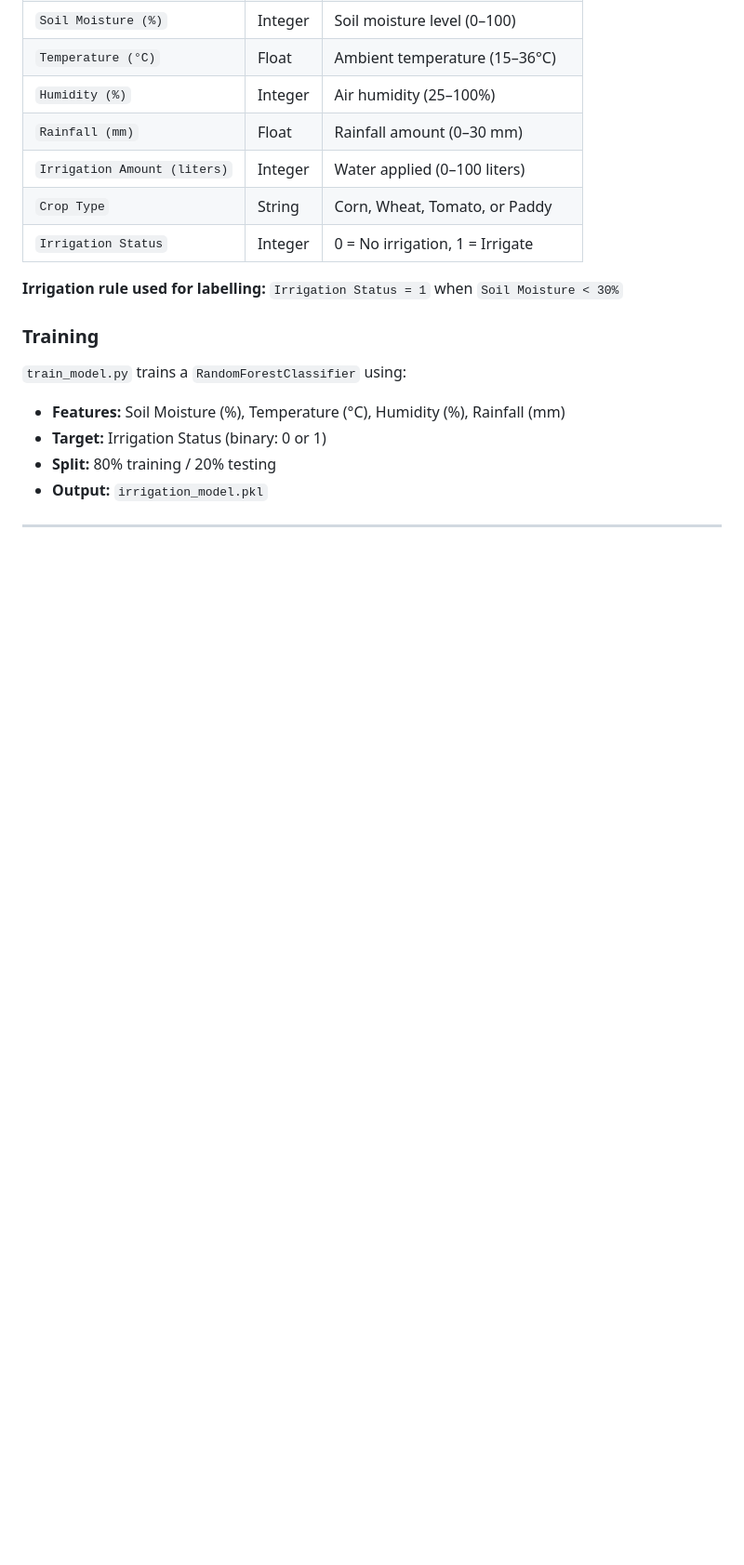
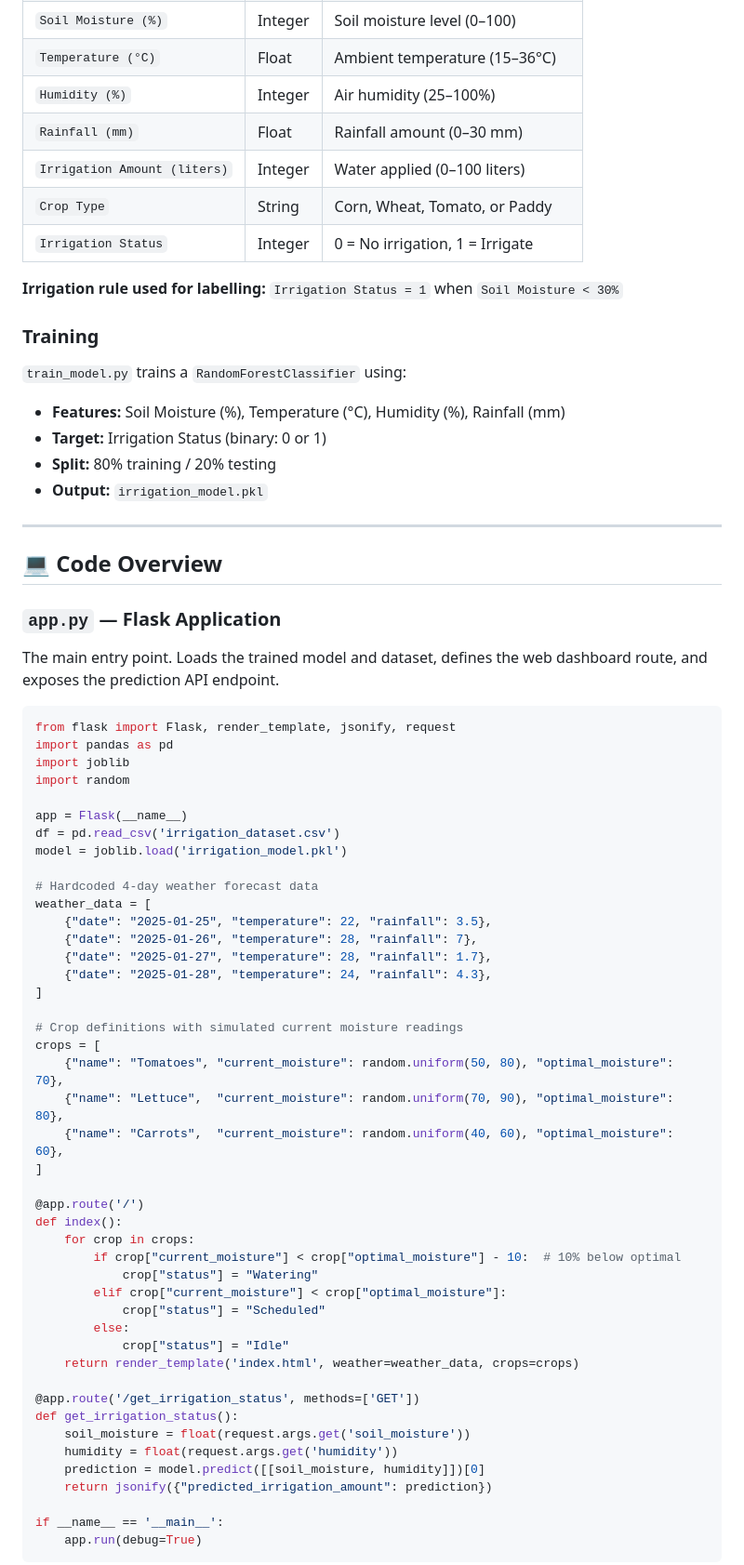
Before and after one commit to vivvek69/Smart-irrigation, a Markdown page: README.md, the part around one of its changes. Shown at 93% size. GitHub-like rendering; blank space fills up the shorter version.

````diff
--- a/README.md
+++ b/README.md
@@ -216,3 +221,56 @@ The dataset is generated by `generate_data.py` and contains **100 records** with
 
 ---
 
+## 💻 Code Overview
+
+### `app.py` — Flask Application
+
+The main entry point. Loads the trained model and dataset, defines the web dashboard route, and exposes the prediction API endpoint.
+
+```python
+from flask import Flask, render_template, jsonify, request
+import pandas as pd
+import joblib
+import random
+
+app = Flask(__name__)
+df = pd.read_csv('irrigation_dataset.csv')
+model = joblib.load('irrigation_model.pkl')
+
+# Hardcoded 4-day weather forecast data
+weather_data = [
+    {"date": "2025-01-25", "temperature": 22, "rainfall": 3.5},
+    {"date": "2025-01-26", "temperature": 28, "rainfall": 7},
+    {"date": "2025-01-27", "temperature": 28, "rainfall": 1.7},
+    {"date": "2025-01-28", "temperature": 24, "rainfall": 4.3},
+]
+
+# Crop definitions with simulated current moisture readings
+crops = [
+    {"name": "Tomatoes", "current_moisture": random.uniform(50, 80), "optimal_moisture": 70},
+    {"name": "Lettuce",  "current_moisture": random.uniform(70, 90), "optimal_moisture": 80},
+    {"name": "Carrots",  "current_moisture": random.uniform(40, 60), "optimal_moisture": 60},
+]
+
+@app.route('/')
+def index():
+    for crop in crops:
+        if crop["current_moisture"] < crop["optimal_moisture"] - 10:  # 10% below optimal
+            crop["status"] = "Watering"
+        elif crop["current_moisture"] < crop["optimal_moisture"]:
+            crop["status"] = "Scheduled"
+        else:
+            crop["status"] = "Idle"
+    return render_template('index.html', weather=weather_data, crops=crops)
+
+@app.route('/get_irrigation_status', methods=['GET'])
+def get_irrigation_status():
+    soil_moisture = float(request.args.get('soil_moisture'))
+    humidity = float(request.args.get('humidity'))
+    prediction = model.predict([[soil_moisture, humidity]])[0]
+    return jsonify({"predicted_irrigation_amount": prediction})
+
+if __name__ == '__main__':
+    app.run(debug=True)
+```
+
````
Also changed, not shown: other parts of README.md (+116 -0 lines).
